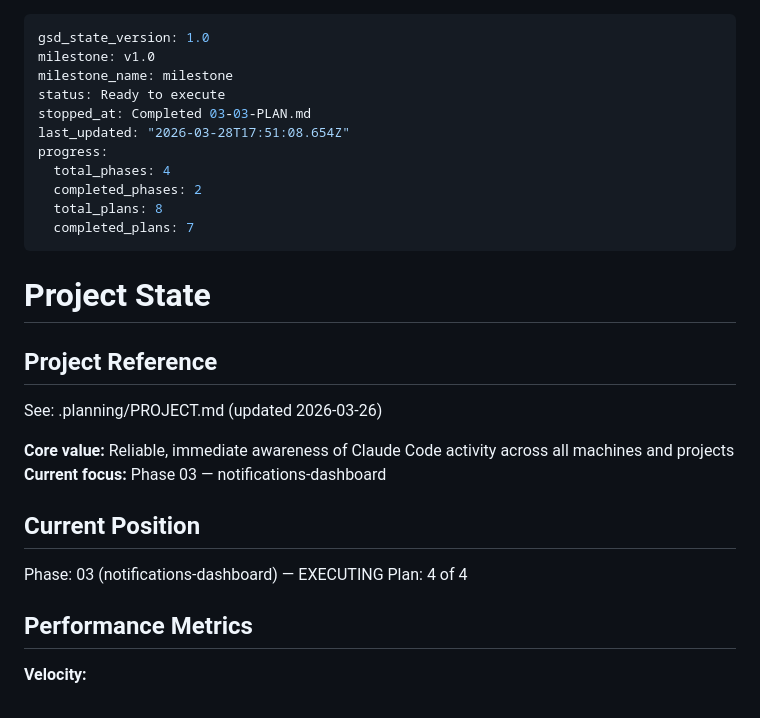
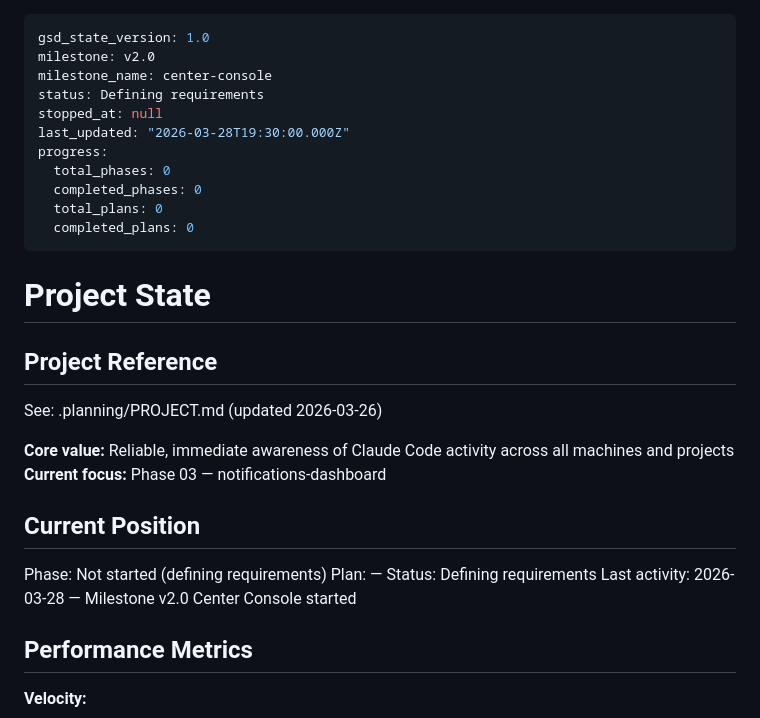
Before and after one commit to LuisFaxas/codebox-command-center, a Markdown page: .planning/STATE.md, the part around the change. Drawn GitHub-style.

```diff
--- a/.planning/STATE.md
+++ b/.planning/STATE.md
@@ -1,15 +1,15 @@
 ---
 gsd_state_version: 1.0
-milestone: v1.0
-milestone_name: milestone
-status: Ready to execute
-stopped_at: Completed 03-03-PLAN.md
-last_updated: "2026-03-28T17:51:08.654Z"
+milestone: v2.0
+milestone_name: center-console
+status: Defining requirements
+stopped_at: null
+last_updated: "2026-03-28T19:30:00.000Z"
 progress:
-  total_phases: 4
-  completed_phases: 2
-  total_plans: 8
-  completed_plans: 7
+  total_phases: 0
+  completed_phases: 0
+  total_plans: 0
+  completed_plans: 0
 ---
 
 # Project State
@@ -23,8 +23,10 @@ See: .planning/PROJECT.md (updated 2026-03-26)
 
 ## Current Position
 
-Phase: 03 (notifications-dashboard) — EXECUTING
-Plan: 4 of 4
+Phase: Not started (defining requirements)
+Plan: —
+Status: Defining requirements
+Last activity: 2026-03-28 — Milestone v2.0 Center Console started
 
 ## Performance Metrics
 
```
Also changed, not shown: .planning/PROJECT.md (+35 -26 lines).
